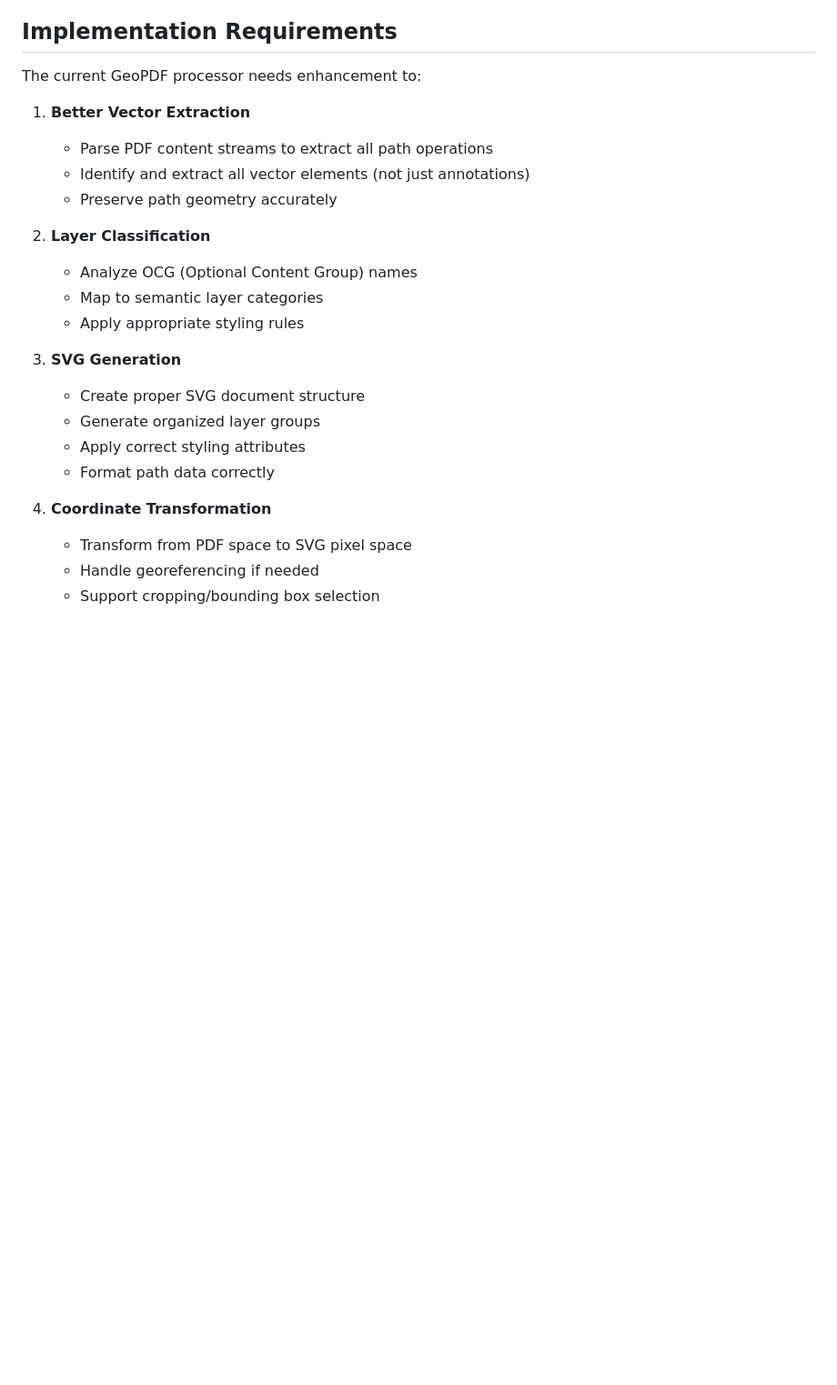
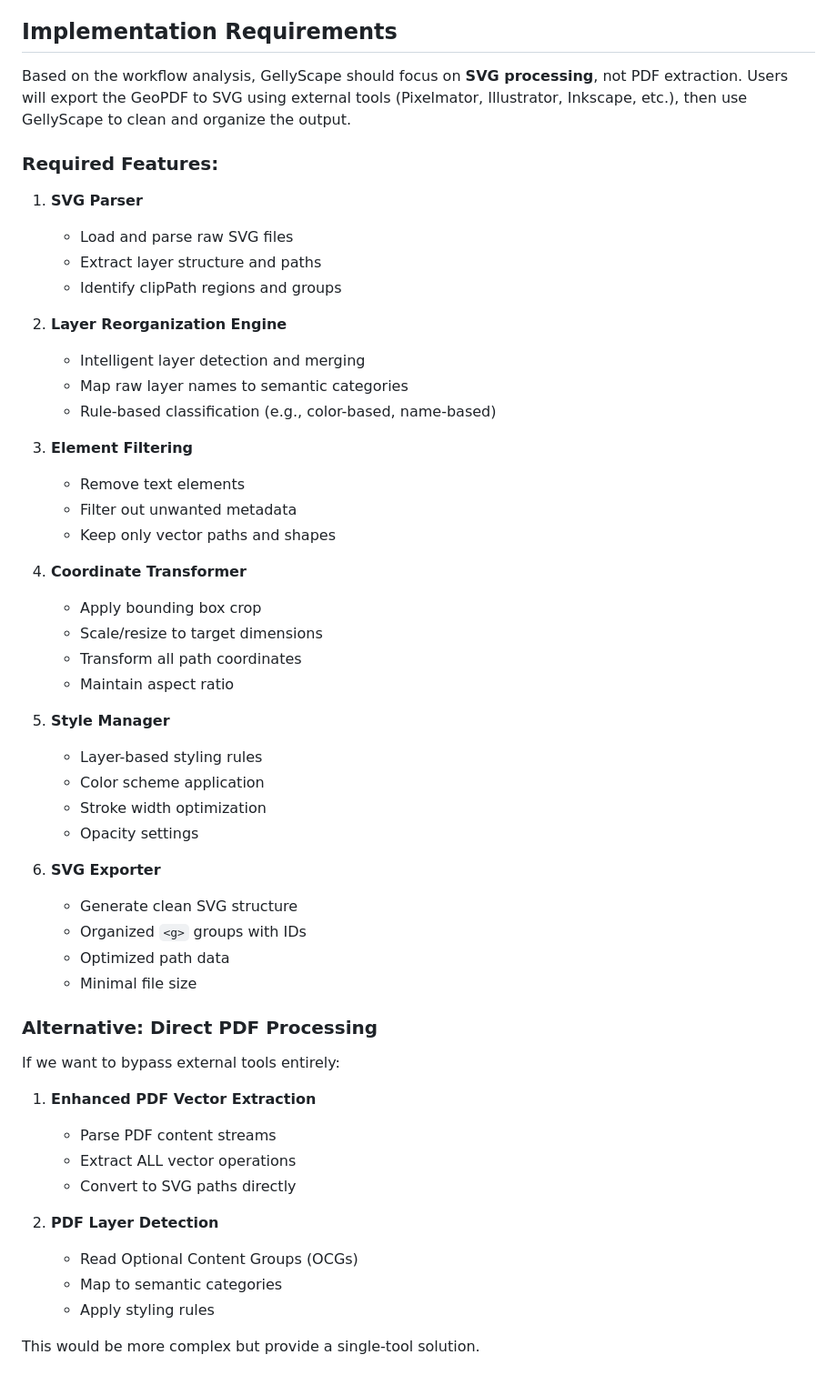
Before and after one commit to dirtybirdnj/gellyscape, a Markdown page: docs/geopdf-to-svg-analysis.md, the part around one of its changes. Shown at 91% size. Drawn GitHub-style; blank space fills up the shorter version.

```diff
--- a/docs/geopdf-to-svg-analysis.md
+++ b/docs/geopdf-to-svg-analysis.md
@@ -110,25 +147,55 @@ To convert GeoPDF to this SVG format:
 
 ## Implementation Requirements
 
-The current GeoPDF processor needs enhancement to:
+Based on the workflow analysis, GellyScape should focus on **SVG processing**, not PDF extraction. Users will export the GeoPDF to SVG using external tools (Pixelmator, Illustrator, Inkscape, etc.), then use GellyScape to clean and organize the output.
 
-1. **Better Vector Extraction**
-   - Parse PDF content streams to extract all path operations
-   - Identify and extract all vector elements (not just annotations)
-   - Preserve path geometry accurately
+### Required Features:
 
-2. **Layer Classification**
-   - Analyze OCG (Optional Content Group) names
-   - Map to semantic layer categories
-   - Apply appropriate styling rules
+1. **SVG Parser**
+   - Load and parse raw SVG files
+   - Extract layer structure and paths
+   - Identify clipPath regions and groups
 
-3. **SVG Generation**
-   - Create proper SVG document structure
-   - Generate organized layer groups
-   - Apply correct styling attributes
-   - Format path data correctly
+2. **Layer Reorganization Engine**
+   - Intelligent layer detection and merging
+   - Map raw layer names to semantic categories
+   - Rule-based classification (e.g., color-based, name-based)
 
-4. **Coordinate Transformation**
-   - Transform from PDF space to SVG pixel space
-   - Handle georeferencing if needed
-   - Support cropping/bounding box selection
+3. **Element Filtering**
+   - Remove text elements
+   - Filter out unwanted metadata
+   - Keep only vector paths and shapes
+
+4. **Coordinate Transformer**
+   - Apply bounding box crop
+   - Scale/resize to target dimensions
+   - Transform all path coordinates
+   - Maintain aspect ratio
+
+5. **Style Manager**
+   - Layer-based styling rules
+   - Color scheme application
+   - Stroke width optimization
+   - Opacity settings
+
+6. **SVG Exporter**
+   - Generate clean SVG structure
+   - Organized `<g>` groups with IDs
+   - Optimized path data
+   - Minimal file size
+
+### Alternative: Direct PDF Processing
+
+If we want to bypass external tools entirely:
+
+1. **Enhanced PDF Vector Extraction**
+   - Parse PDF content streams
+   - Extract ALL vector operations
+   - Convert to SVG paths directly
+
+2. **PDF Layer Detection**
+   - Read Optional Content Groups (OCGs)
+   - Map to semantic categories
+   - Apply styling rules
+
+This would be more complex but provide a single-tool solution.
```
Also changed, not shown: other parts of docs/geopdf-to-svg-analysis.md (+63 -26 lines).
